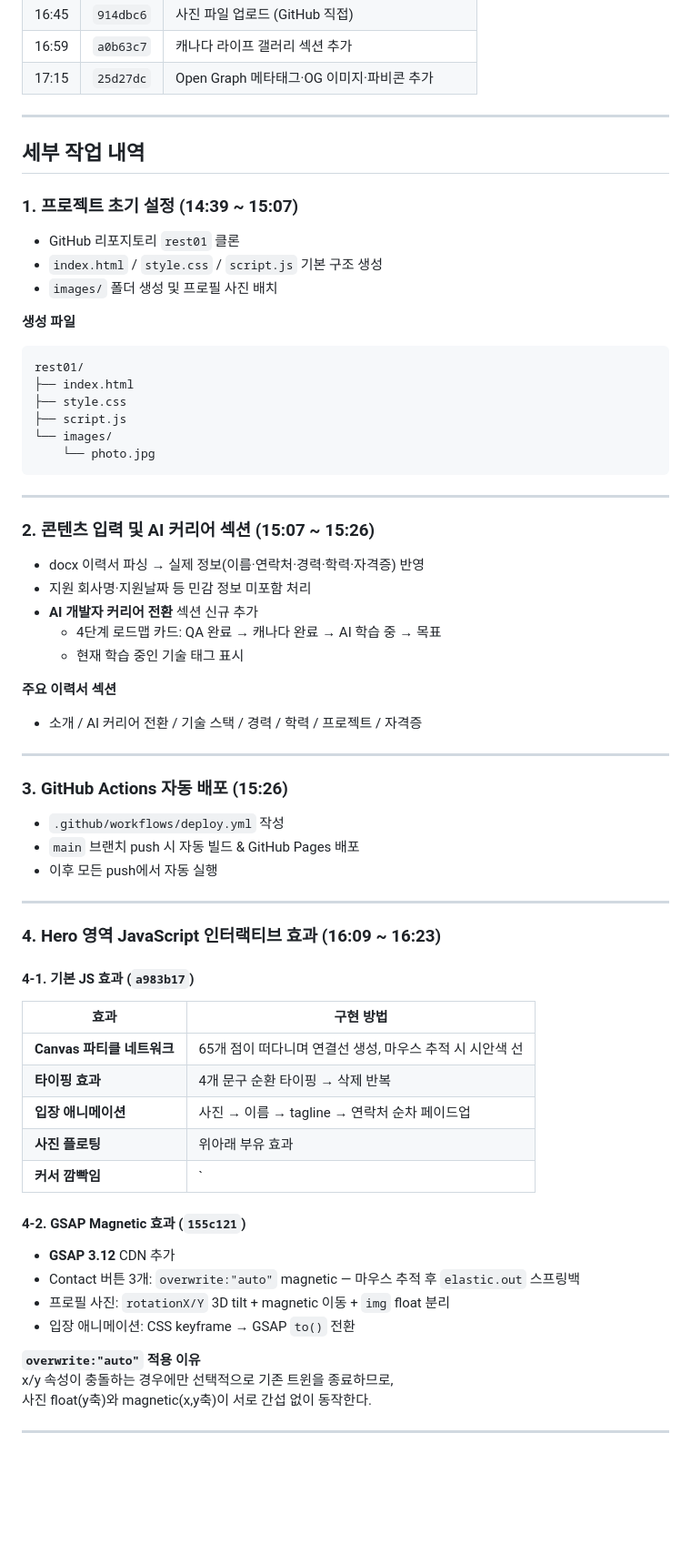
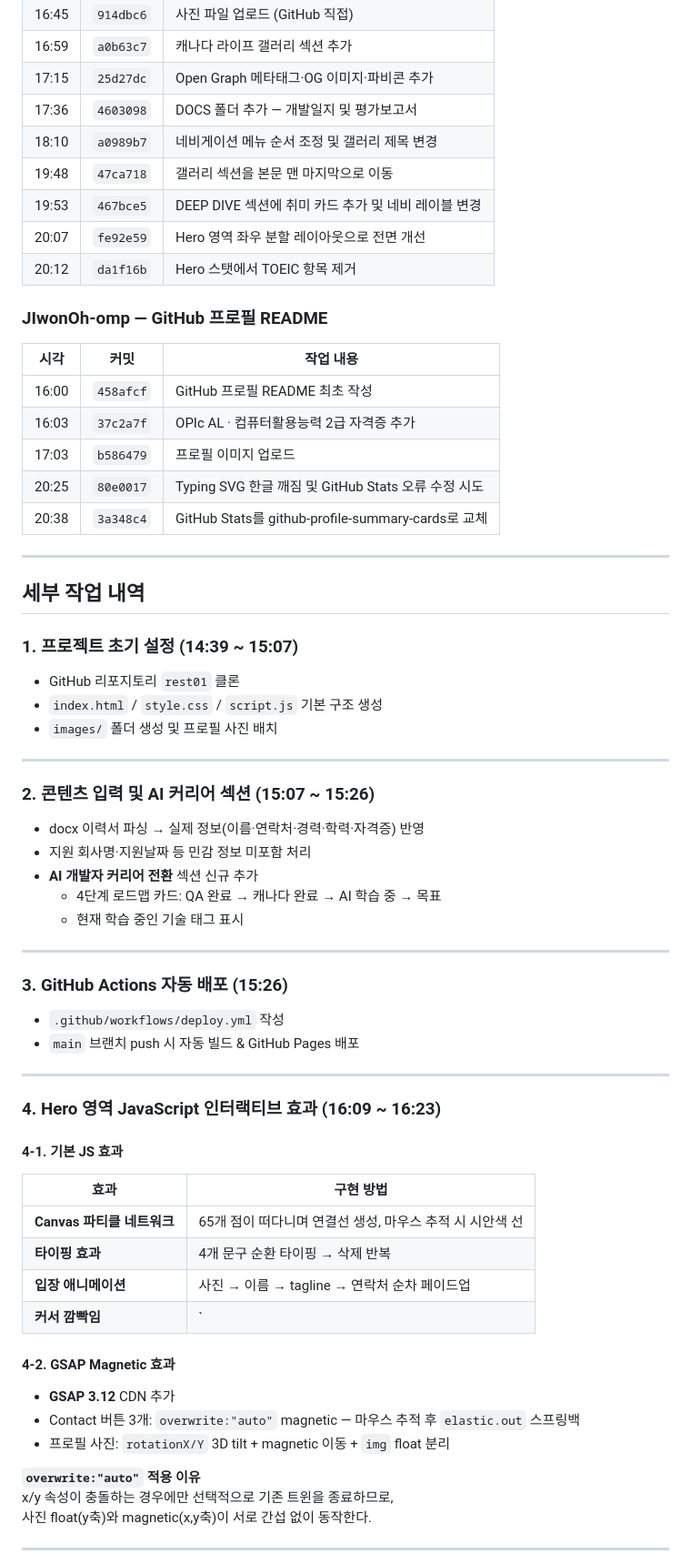
Before and after one commit to JIwonOh-omp/rest01, a Markdown page: DOCS/개발일지_20260604.md, the part around one of its changes. Shown at 91% size. Rendered like a GitHub page; blank space fills up the shorter version.

````diff
--- a/DOCS/개발일지_20260604.md
+++ b/DOCS/개발일지_20260604.md
@@ -33,6 +37,22 @@ AI 개발자로의 커리어 전환 내용을 포함하고, 인터랙티브 효
 | 16:45 | `914dbc6` | 사진 파일 업로드 (GitHub 직접) |
 | 16:59 | `a0b63c7` | 캐나다 라이프 갤러리 섹션 추가 |
 | 17:15 | `25d27dc` | Open Graph 메타태그·OG 이미지·파비콘 추가 |
+| 17:36 | `4603098` | DOCS 폴더 추가 — 개발일지 및 평가보고서 |
+| 18:10 | `a0989b7` | 네비게이션 메뉴 순서 조정 및 갤러리 제목 변경 |
+| 19:48 | `47ca718` | 갤러리 섹션을 본문 맨 마지막으로 이동 |
+| 19:53 | `467bce5` | DEEP DIVE 섹션에 취미 카드 추가 및 네비 레이블 변경 |
+| 20:07 | `fe92e59` | Hero 영역 좌우 분할 레이아웃으로 전면 개선 |
+| 20:12 | `da1f16b` | Hero 스탯에서 TOEIC 항목 제거 |
+
+### JIwonOh-omp — GitHub 프로필 README
+
+| 시각 | 커밋 | 작업 내용 |
+|------|------|-----------|
+| 16:00 | `458afcf` | GitHub 프로필 README 최초 작성 |
+| 16:03 | `37c2a7f` | OPIc AL · 컴퓨터활용능력 2급 자격증 추가 |
+| 17:03 | `b586479` | 프로필 이미지 업로드 |
+| 20:25 | `80e0017` | Typing SVG 한글 깨짐 및 GitHub Stats 오류 수정 시도 |
+| 20:38 | `3a348c4` | GitHub Stats를 github-profile-summary-cards로 교체 |
 
 ---
 
@@ -43,16 +63,6 @@ AI 개발자로의 커리어 전환 내용을 포함하고, 인터랙티브 효
 - `index.html` / `style.css` / `script.js` 기본 구조 생성
 - `images/` 폴더 생성 및 프로필 사진 배치
 
-**생성 파일**
-```
-rest01/
-├── index.html
-├── style.css
-├── script.js
-└── images/
-    └── photo.jpg
-```
-
 ---
 
 ### 2. 콘텐츠 입력 및 AI 커리어 섹션 (15:07 ~ 15:26)
@@ -62,34 +72,28 @@ rest01/
   - 4단계 로드맵 카드: QA 완료 → 캐나다 완료 → AI 학습 중 → 목표
   - 현재 학습 중인 기술 태그 표시
 
-**주요 이력서 섹션**
-- 소개 / AI 커리어 전환 / 기술 스택 / 경력 / 학력 / 프로젝트 / 자격증
-
 ---
 
 ### 3. GitHub Actions 자동 배포 (15:26)
 - `.github/workflows/deploy.yml` 작성
 - `main` 브랜치 push 시 자동 빌드 & GitHub Pages 배포
-- 이후 모든 push에서 자동 실행
 
 ---
 
 ### 4. Hero 영역 JavaScript 인터랙티브 효과 (16:09 ~ 16:23)
 
-#### 4-1. 기본 JS 효과 (`a983b17`)
+#### 4-1. 기본 JS 효과
 | 효과 | 구현 방법 |
 |------|-----------|
 | **Canvas 파티클 네트워크** | 65개 점이 떠다니며 연결선 생성, 마우스 추적 시 시안색 선 |
 | **타이핑 효과** | 4개 문구 순환 타이핑 → 삭제 반복 |
 | **입장 애니메이션** | 사진 → 이름 → tagline → 연락처 순차 페이드업 |
-| **사진 플로팅** | 위아래 부유 효과 |
 | **커서 깜빡임** | `|` 커서 blink 애니메이션 |
 
-#### 4-2. GSAP Magnetic 효과 (`155c121`)
+#### 4-2. GSAP Magnetic 효과
 - **GSAP 3.12** CDN 추가
 - Contact 버튼 3개: `overwrite:"auto"` magnetic — 마우스 추적 후 `elastic.out` 스프링백
 - 프로필 사진: `rotationX/Y` 3D tilt + magnetic 이동 + `img` float 분리
-- 입장 애니메이션: CSS keyframe → GSAP `to()` 전환
 
 **`overwrite:"auto"` 적용 이유**
 x/y 속성이 충돌하는 경우에만 선택적으로 기존 트윈을 종료하므로,
````
Also changed, not shown: other parts of DOCS/개발일지_20260604.md (+98 -19 lines).
